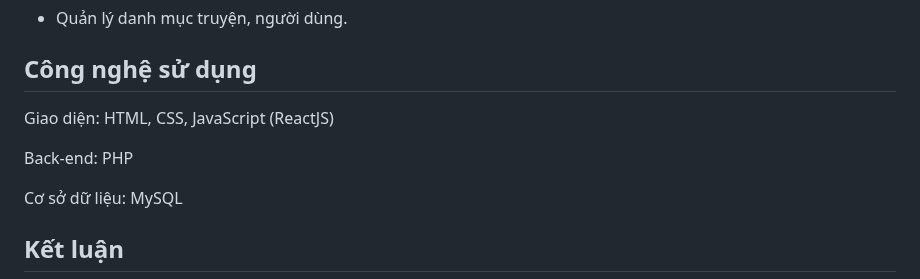
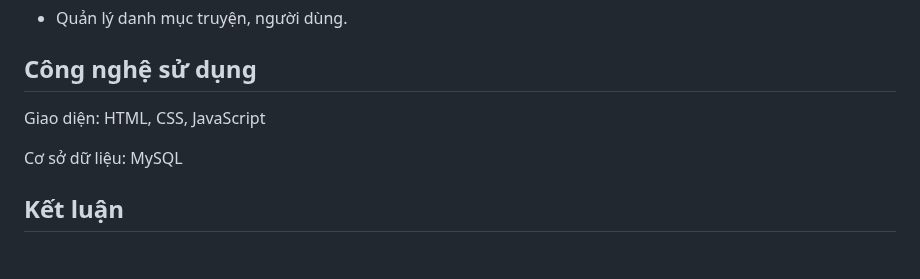
Before and after one commit to Anh-iscrying/StoryHaven, a Markdown page: README.md, the part around the change. Drawn GitHub-style; blank space fills up the shorter version.

```diff
--- a/README.md
+++ b/README.md
@@ -70,9 +70,7 @@ Cộng đồng sáng tác: Tính năng cho phép người dùng đăng tải tru
 
 ## Công nghệ sử dụng
 
-Giao diện: HTML, CSS, JavaScript (ReactJS)
-
-Back-end: PHP
+Giao diện: HTML, CSS, JavaScript
 
 Cơ sở dữ liệu: MySQL
 
```
